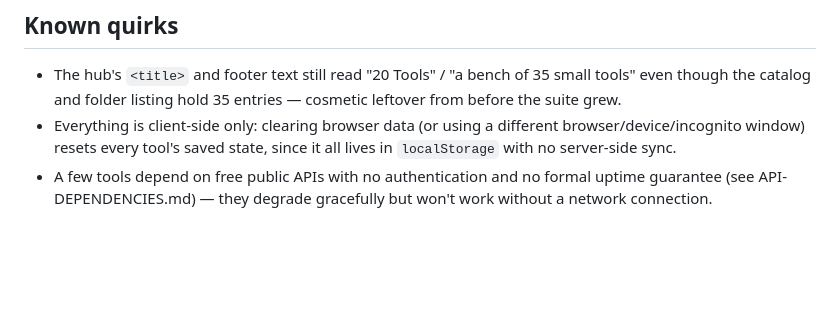
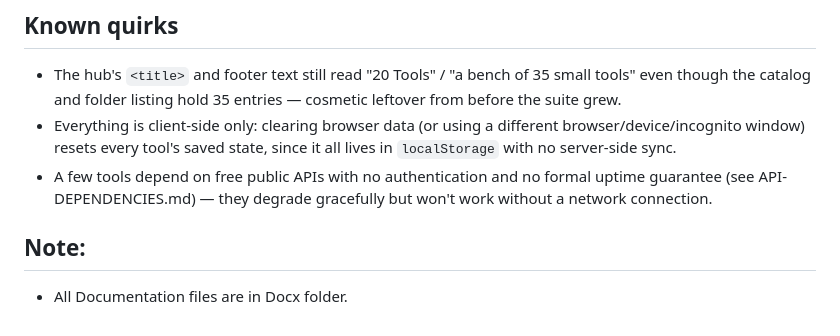
Before and after one commit to vivaank21/Basic-Projects, a Markdown page: README.md, the part around the change. Rendered like a GitHub page; blank space fills up the shorter version.

```diff
--- a/README.md
+++ b/README.md
@@ -108,3 +108,7 @@ For controls, storage keys, and implementation notes on each of these, see **[TO
 - The hub's `<title>` and footer text still read "20 Tools" / "a bench of 35 small tools" even though the catalog and folder listing hold 35 entries — cosmetic leftover from before the suite grew.
 - Everything is client-side only: clearing browser data (or using a different browser/device/incognito window) resets every tool's saved state, since it all lives in `localStorage` with no server-side sync.
 - A few tools depend on free public APIs with no authentication and no formal uptime guarantee (see API-DEPENDENCIES.md) — they degrade gracefully but won't work without a network connection.
+
+
+## Note:
+- All Documentation files are in Docx folder.
```
